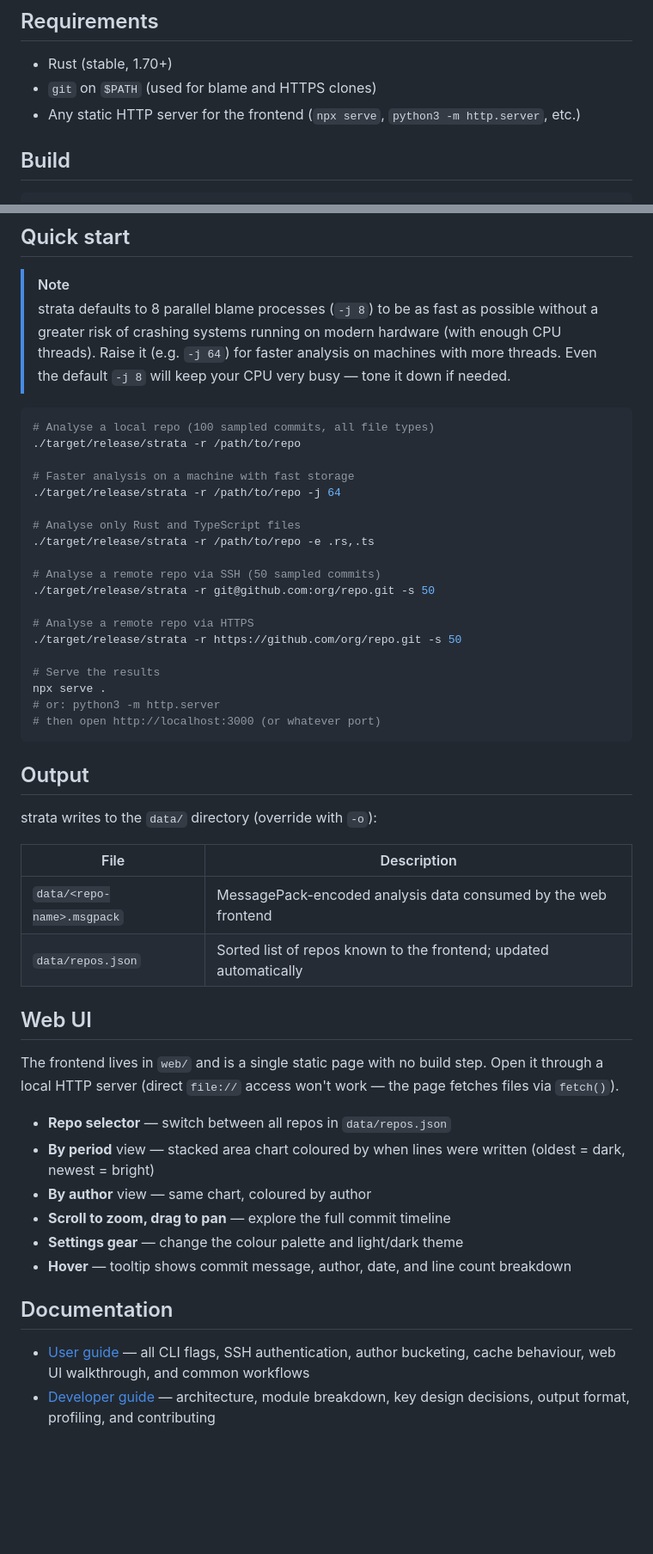
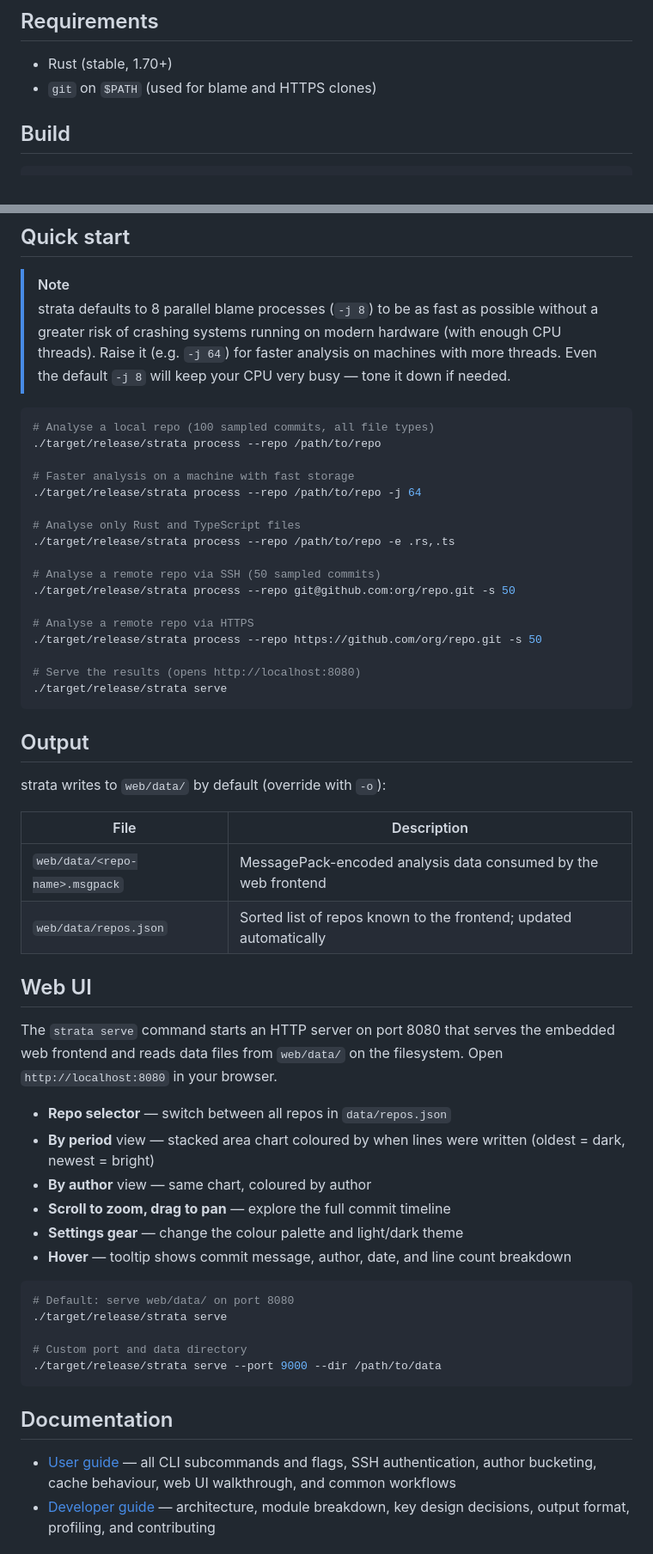
Before and after one commit to czechbol/strata, a Markdown page: README.md, 2 parts joined by grey strips. Shown at 86% size. GitHub-like rendering; blank space fills up the shorter version.

````diff
--- a/README.md
+++ b/README.md
@@ -13,7 +13,6 @@ strata walks a repository's commit history, samples commits at even intervals, a
 
 - Rust (stable, 1.70+)
 - `git` on `$PATH` (used for blame and HTTPS clones)
-- Any static HTTP server for the frontend (`npx serve`, `python3 -m http.server`, etc.)
 
 ## Build
 
@@ -30,38 +29,36 @@ The binary lands at `target/release/strata`.
 
 ```sh
 # Analyse a local repo (100 sampled commits, all file types)
-./target/release/strata -r /path/to/repo
+./target/release/strata process --repo /path/to/repo
 
 # Faster analysis on a machine with fast storage
-./target/release/strata -r /path/to/repo -j 64
+./target/release/strata process --repo /path/to/repo -j 64
 
 # Analyse only Rust and TypeScript files
-./target/release/strata -r /path/to/repo -e .rs,.ts
+./target/release/strata process --repo /path/to/repo -e .rs,.ts
 
 # Analyse a remote repo via SSH (50 sampled commits)
-./target/release/strata -r git@github.com:org/repo.git -s 50
+./target/release/strata process --repo git@github.com:org/repo.git -s 50
 
 # Analyse a remote repo via HTTPS
-./target/release/strata -r https://github.com/org/repo.git -s 50
+./target/release/strata process --repo https://github.com/org/repo.git -s 50
 
-# Serve the results
-npx serve .
-# or: python3 -m http.server
-# then open http://localhost:3000 (or whatever port)
+# Serve the results (opens http://localhost:8080)
+./target/release/strata serve
 ```
 
 ## Output
 
-strata writes to the `data/` directory (override with `-o`):
+strata writes to `web/data/` by default (override with `-o`):
 
 | File | Description |
 |------|-------------|
-| `data/<repo-name>.msgpack` | MessagePack-encoded analysis data consumed by the web frontend |
-| `data/repos.json` | Sorted list of repos known to the frontend; updated automatically |
+| `web/data/<repo-name>.msgpack` | MessagePack-encoded analysis data consumed by the web frontend |
+| `web/data/repos.json` | Sorted list of repos known to the frontend; updated automatically |
 
 ## Web UI
 
-The frontend lives in `web/` and is a single static page with no build step. Open it through a local HTTP server (direct `file://` access won't work — the page fetches files via `fetch()`).
+The `strata serve` command starts an HTTP server on port 8080 that serves the embedded web frontend and reads data files from `web/data/` on the filesystem. Open `http://localhost:8080` in your browser.
 
 - **Repo selector** — switch between all repos in `data/repos.json`
 - **By period** view — stacked area chart coloured by when lines were written (oldest = dark, newest = bright)
@@ -70,9 +67,17 @@ The frontend lives in `web/` and is a single static page with no build step. Ope
 - **Settings gear** — change the colour palette and light/dark theme
 - **Hover** — tooltip shows commit message, author, date, and line count breakdown
 
+```sh
+# Default: serve web/data/ on port 8080
+./target/release/strata serve
+
+# Custom port and data directory
+./target/release/strata serve --port 9000 --dir /path/to/data
+```
+
 ## Documentation
 
-- [User guide](docs/user-guide.md) — all CLI flags, SSH authentication, author bucketing, cache behaviour, web UI walkthrough, and common workflows
+- [User guide](docs/user-guide.md) — all CLI subcommands and flags, SSH authentication, author bucketing, cache behaviour, web UI walkthrough, and common workflows
 - [Developer guide](docs/developer-guide.md) — architecture, module breakdown, key design decisions, output format, profiling, and contributing
 
 ## Acknowledgements
````
Also changed, not shown: docs/user-guide.md (+117 -70 lines).
